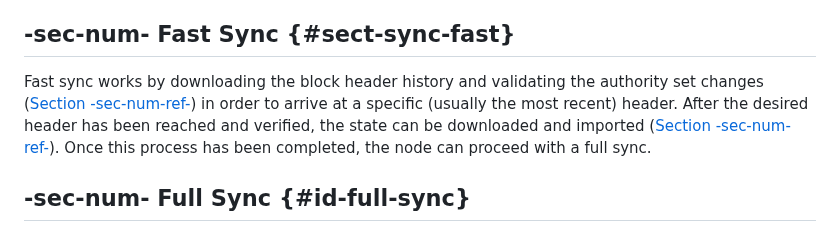
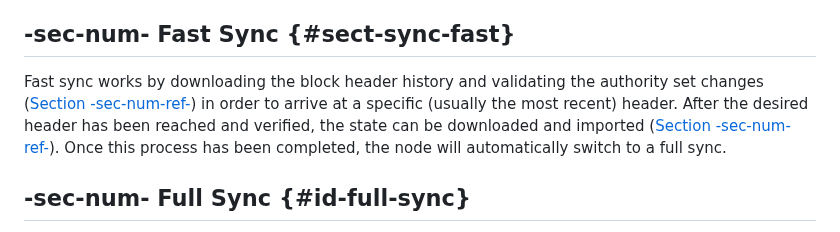
Before and after one commit to w3f/polkadot-spec, a Markdown page: docs/chap-sync.md, the part around the change. Rendered like a GitHub page.

Commit message:
updated fast sync section

```diff
--- a/docs/chap-sync.md
+++ b/docs/chap-sync.md
@@ -15,7 +15,7 @@ Warp sync ([Section -sec-num-ref-](chap-networking#sect-msg-warp-sync)) only dow
 
 ## -sec-num- Fast Sync {#sect-sync-fast}
 
-Fast sync works by downloading the block header history and validating the authority set changes ([Section -sec-num-ref-](chap-sync#sect-authority-set)) in order to arrive at a specific (usually the most recent) header. After the desired header has been reached and verified, the state can be downloaded and imported ([Section -sec-num-ref-](chap-networking#sect-msg-state-request)). Once this process has been completed, the node can proceed with a full sync.
+Fast sync works by downloading the block header history and validating the authority set changes ([Section -sec-num-ref-](chap-sync#sect-authority-set)) in order to arrive at a specific (usually the most recent) header. After the desired header has been reached and verified, the state can be downloaded and imported ([Section -sec-num-ref-](chap-networking#sect-msg-state-request)). Once this process has been completed, the node will automatically switch to a full sync.
 
 ## -sec-num- Full Sync {#id-full-sync}
 
```
